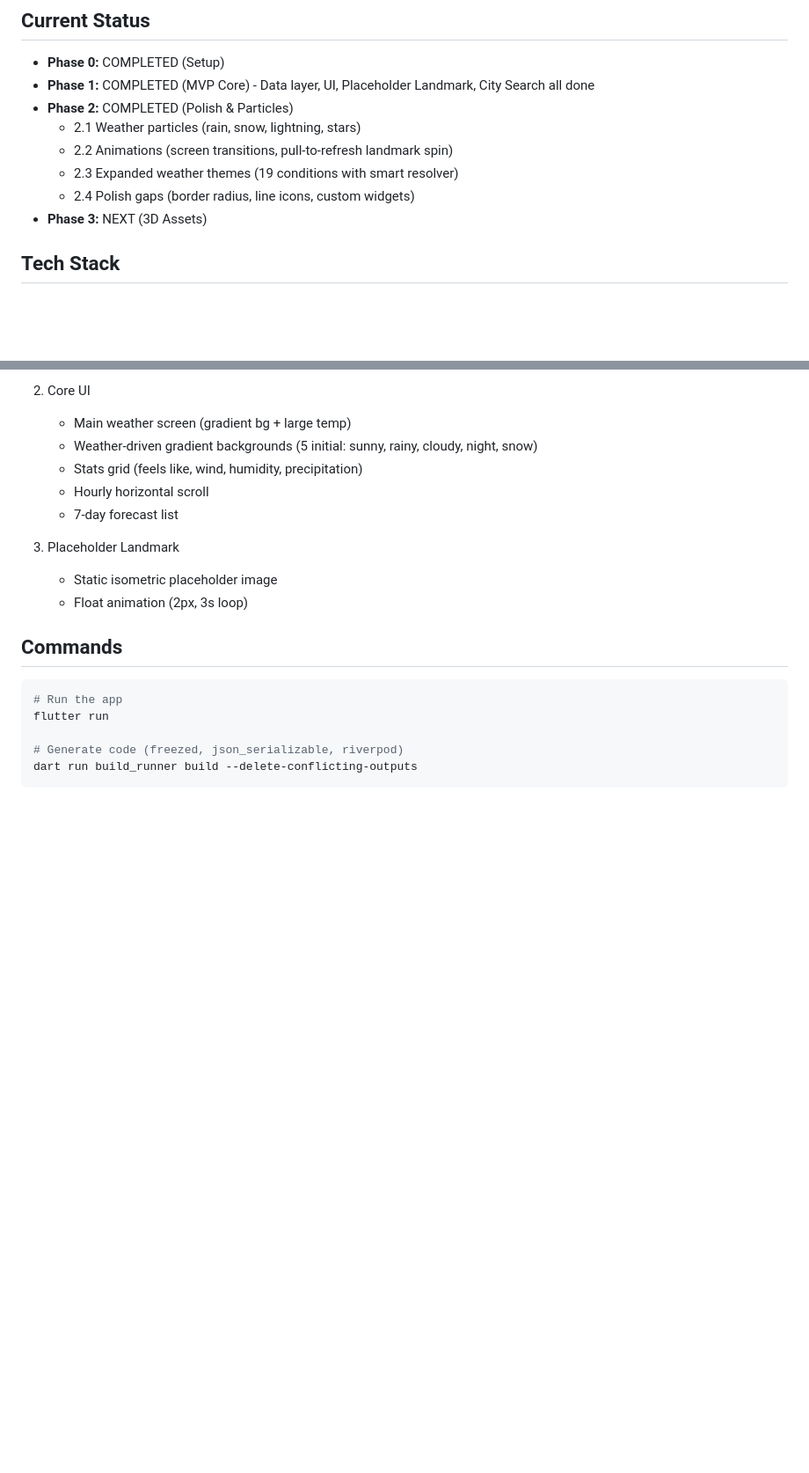
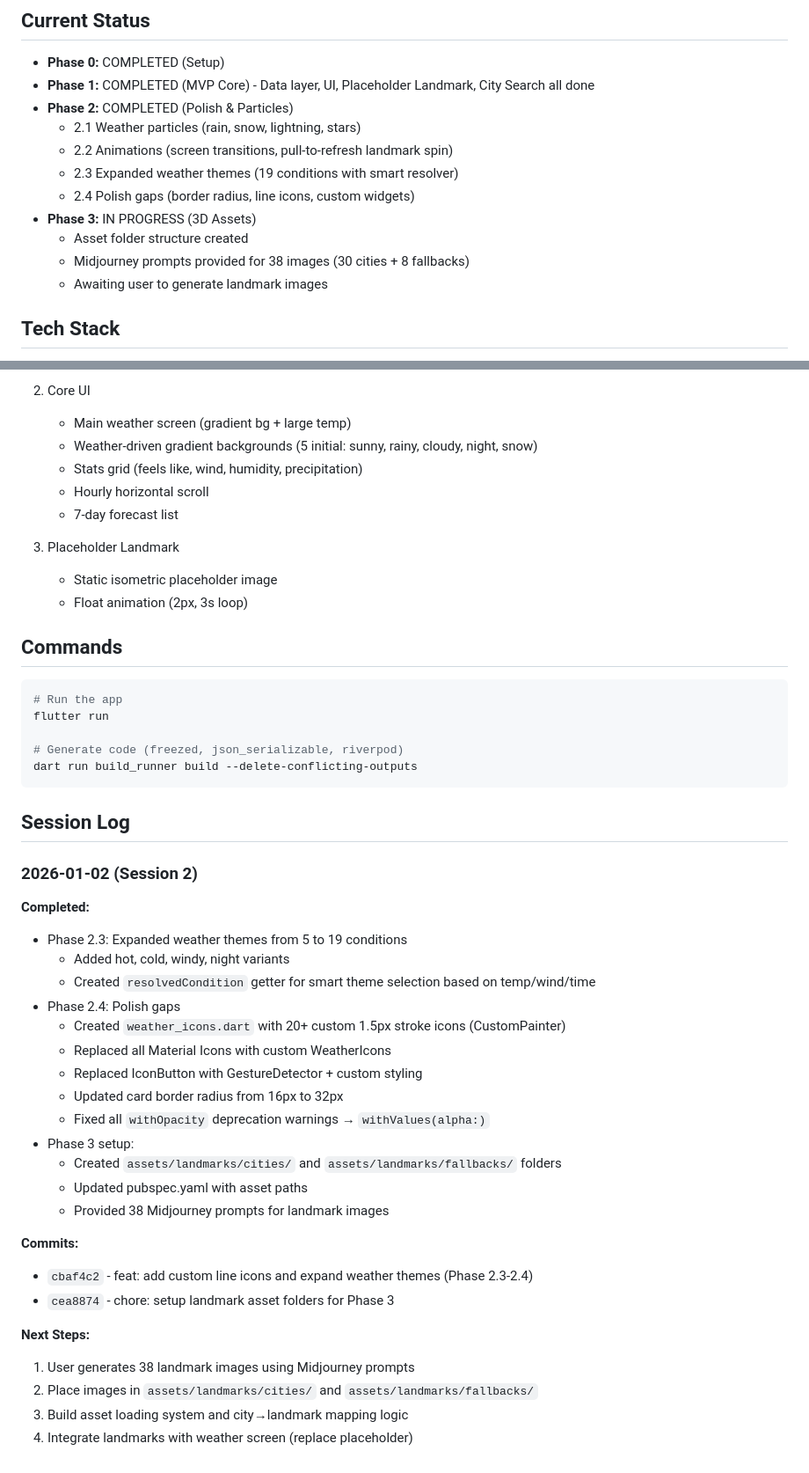
Before and after one commit to harshaaithal/ha-weather-app, a Markdown page: CLAUDE.md, 2 parts joined by grey strips. Shown at 88% size. Rendered like a GitHub page; blank space fills up the shorter version.

Commit message:
docs: update CLAUDE.md with session log and Phase 3 status
🤖 Generated with [Claude Code](https://claude.com/claude-code)

Co-Authored-By: Claude Opus 4.5 <noreply@anthropic.com>

````diff
--- a/CLAUDE.md
+++ b/CLAUDE.md
@@ -23,7 +23,10 @@ A beautiful Flutter weather app with dynamic gradient backgrounds and 3D city la
   - 2.2 Animations (screen transitions, pull-to-refresh landmark spin)
   - 2.3 Expanded weather themes (19 conditions with smart resolver)
   - 2.4 Polish gaps (border radius, line icons, custom widgets)
-- **Phase 3:** NEXT (3D Assets)
+- **Phase 3:** IN PROGRESS (3D Assets)
+  - Asset folder structure created
+  - Midjourney prompts provided for 38 images (30 cities + 8 fallbacks)
+  - Awaiting user to generate landmark images
 
 ## Tech Stack
 - Flutter 3.38.5
@@ -99,3 +102,31 @@ flutter run
 # Generate code (freezed, json_serializable, riverpod)
 dart run build_runner build --delete-conflicting-outputs
 ```
+
+## Session Log
+
+### 2026-01-02 (Session 2)
+**Completed:**
+- Phase 2.3: Expanded weather themes from 5 to 19 conditions
+  - Added hot, cold, windy, night variants
+  - Created `resolvedCondition` getter for smart theme selection based on temp/wind/time
+- Phase 2.4: Polish gaps
+  - Created `weather_icons.dart` with 20+ custom 1.5px stroke icons (CustomPainter)
+  - Replaced all Material Icons with custom WeatherIcons
+  - Replaced IconButton with GestureDetector + custom styling
+  - Updated card border radius from 16px to 32px
+  - Fixed all `withOpacity` deprecation warnings → `withValues(alpha:)`
+- Phase 3 setup:
+  - Created `assets/landmarks/cities/` and `assets/landmarks/fallbacks/` folders
+  - Updated pubspec.yaml with asset paths
+  - Provided 38 Midjourney prompts for landmark images
+
+**Commits:**
+- `cbaf4c2` - feat: add custom line icons and expand weather themes (Phase 2.3-2.4)
+- `cea8874` - chore: setup landmark asset folders for Phase 3
+
+**Next Steps:**
+1. User generates 38 landmark images using Midjourney prompts
+2. Place images in `assets/landmarks/cities/` and `assets/landmarks/fallbacks/`
+3. Build asset loading system and city→landmark mapping logic
+4. Integrate landmarks with weather screen (replace placeholder)
````
